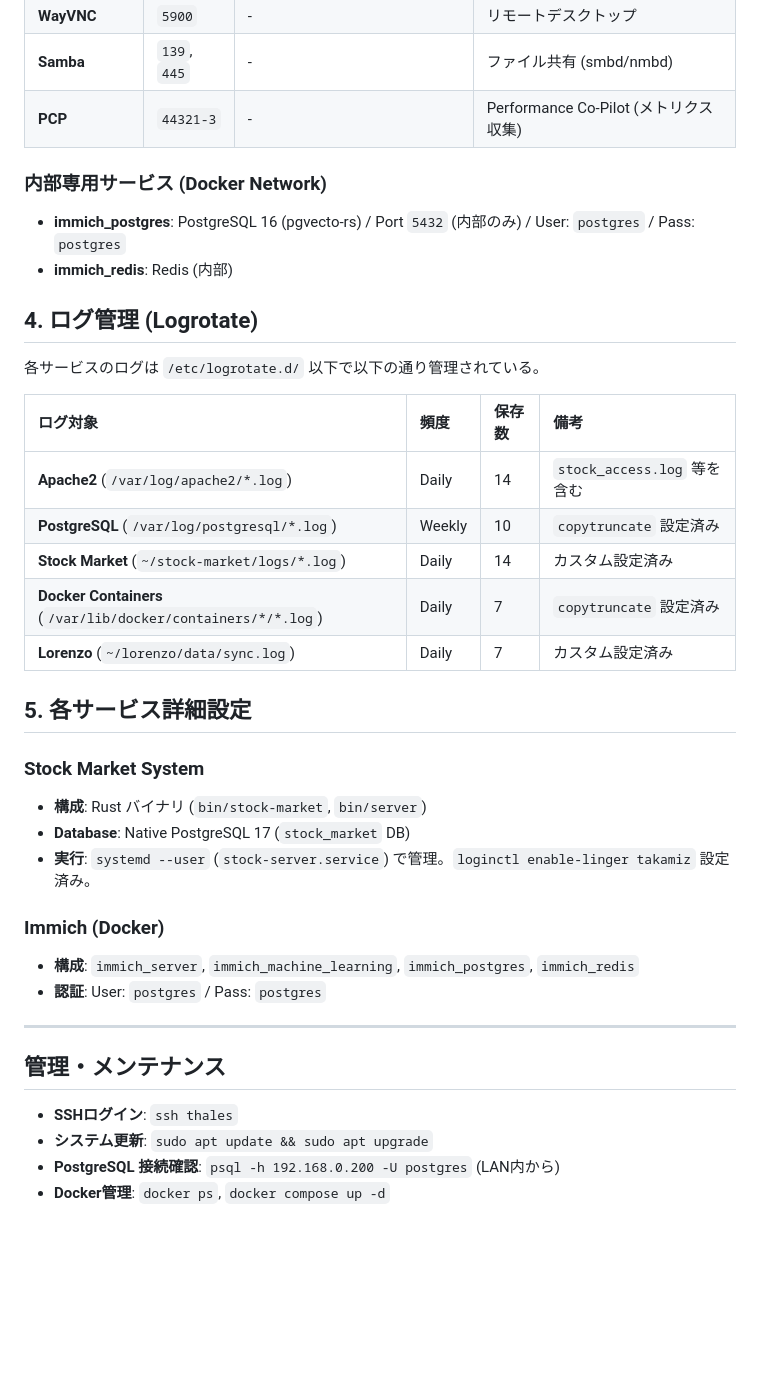
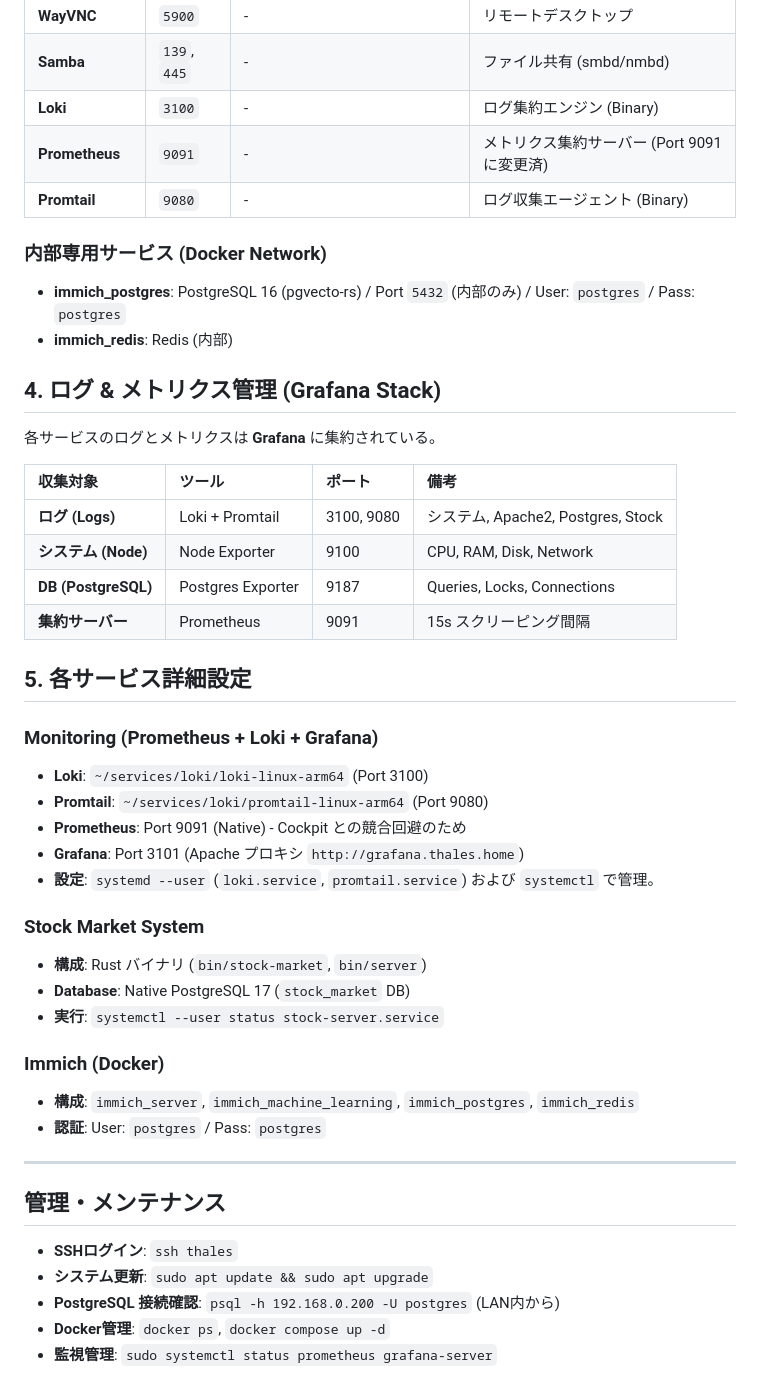
Before and after one commit to takamiz/home-setting, a Markdown page: hosts/thales.md, the part around one of its changes. GitHub-like rendering; blank space fills up the shorter version.

Commit message:
docs: update thales monitoring config with Prometheus port 9091 (fix Cockpit conflict)

```diff
--- a/hosts/thales.md
+++ b/hosts/thales.md
@@ -34,29 +36,37 @@
 | **Munin** | `4949` | `http://munin.thales.home` | リソース監視 (Apache Direct Alias) |
 | **WayVNC** | `5900` | - | リモートデスクトップ |
 | **Samba** | `139`, `445` | - | ファイル共有 (smbd/nmbd) |
-| **PCP** | `44321-3` | - | Performance Co-Pilot (メトリクス収集) |
+| **Loki** | `3100` | - | ログ集約エンジン (Binary) |
+| **Prometheus** | `9091` | - | メトリクス集約サーバー (Port 9091 に変更済) |
+| **Promtail** | `9080` | - | ログ収集エージェント (Binary) |
 
 ### 内部専用サービス (Docker Network)
 - **immich_postgres**: PostgreSQL 16 (pgvecto-rs) / Port `5432` (内部のみ) / User: `postgres` / Pass: `postgres`
 - **immich_redis**: Redis (内部)
 
-## 4. ログ管理 (Logrotate)
-各サービスのログは `/etc/logrotate.d/` 以下で以下の通り管理されている。
+## 4. ログ & メトリクス管理 (Grafana Stack)
+各サービスのログとメトリクスは **Grafana** に集約されている。
 
-| ログ対象 | 頻度 | 保存数 | 備考 |
+| 収集対象 | ツール | ポート | 備考 |
 | :--- | :--- | :--- | :--- |
-| **Apache2** (`/var/log/apache2/*.log`) | Daily | 14 | `stock_access.log` 等を含む |
-| **PostgreSQL** (`/var/log/postgresql/*.log`) | Weekly | 10 | `copytruncate` 設定済み |
-| **Stock Market** (`~/stock-market/logs/*.log`) | Daily | 14 | カスタム設定済み |
-| **Docker Containers** (`/var/lib/docker/containers/*/*.log`) | Daily | 7 | `copytruncate` 設定済み |
-| **Lorenzo** (`~/lorenzo/data/sync.log`) | Daily | 7 | カスタム設定済み |
+| **ログ (Logs)** | Loki + Promtail | 3100, 9080 | システム, Apache2, Postgres, Stock |
+| **システム (Node)** | Node Exporter | 9100 | CPU, RAM, Disk, Network |
+| **DB (PostgreSQL)** | Postgres Exporter | 9187 | Queries, Locks, Connections |
+| **集約サーバー** | Prometheus | 9091 | 15s スクリーピング間隔 |
 
 ## 5. 各サービス詳細設定
+
+### Monitoring (Prometheus + Loki + Grafana)
+- **Loki**: `~/services/loki/loki-linux-arm64` (Port 3100)
+- **Promtail**: `~/services/loki/promtail-linux-arm64` (Port 9080)
+- **Prometheus**: Port 9091 (Native) - Cockpit との競合回避のため
+- **Grafana**: Port 3101 (Apache プロキシ `http://grafana.thales.home`)
+- **設定**: `systemd --user` (`loki.service`, `promtail.service`) および `systemctl` で管理。
 
 ### Stock Market System
 - **構成**: Rust バイナリ (`bin/stock-market`, `bin/server`)
 - **Database**: Native PostgreSQL 17 (`stock_market` DB)
-- **実行**: `systemd --user` (`stock-server.service`) で管理。`loginctl enable-linger takamiz` 設定済み。
+- **実行**: `systemctl --user status stock-server.service`
 
 ### Immich (Docker)
 - **構成**: `immich_server`, `immich_machine_learning`, `immich_postgres`, `immich_redis`
@@ -69,3 +79,4 @@
 - **システム更新**: `sudo apt update && sudo apt upgrade`
 - **PostgreSQL 接続確認**: `psql -h 192.168.0.200 -U postgres` (LAN内から)
 - **Docker管理**: `docker ps`, `docker compose up -d`
+- **監視管理**: `sudo systemctl status prometheus grafana-server`
```
Also changed, not shown: other parts of hosts/thales.md (+2 -0 lines).
